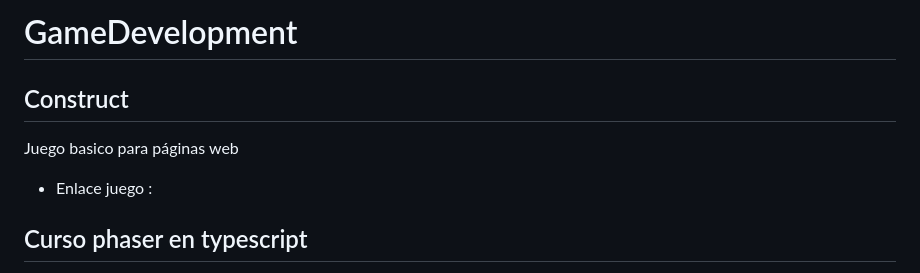
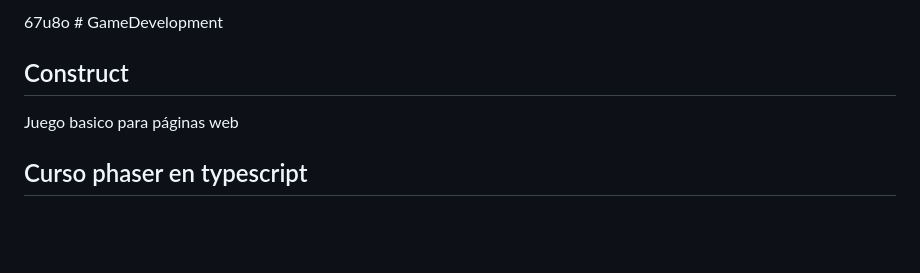
Before and after one commit to davidmart2003/GameDevelopment, a Markdown page: README.md, the part around the change printed below. Rendered like a GitHub page; blank space fills up the shorter version.

```diff
--- a/README.md
+++ b/README.md
@@ -1,7 +1,6 @@
-# GameDevelopment
+67u8o   # GameDevelopment
 ## Construct
 Juego basico para páginas web
-- Enlace juego :
 ## Curso phaser en typescript
   - Teoria de que es phaser y como se trabaja en el
   - Practicas básicas y como cargar los graficos (assets)
```
Also changed, not shown: other parts of README.md (+12 -0 lines).
